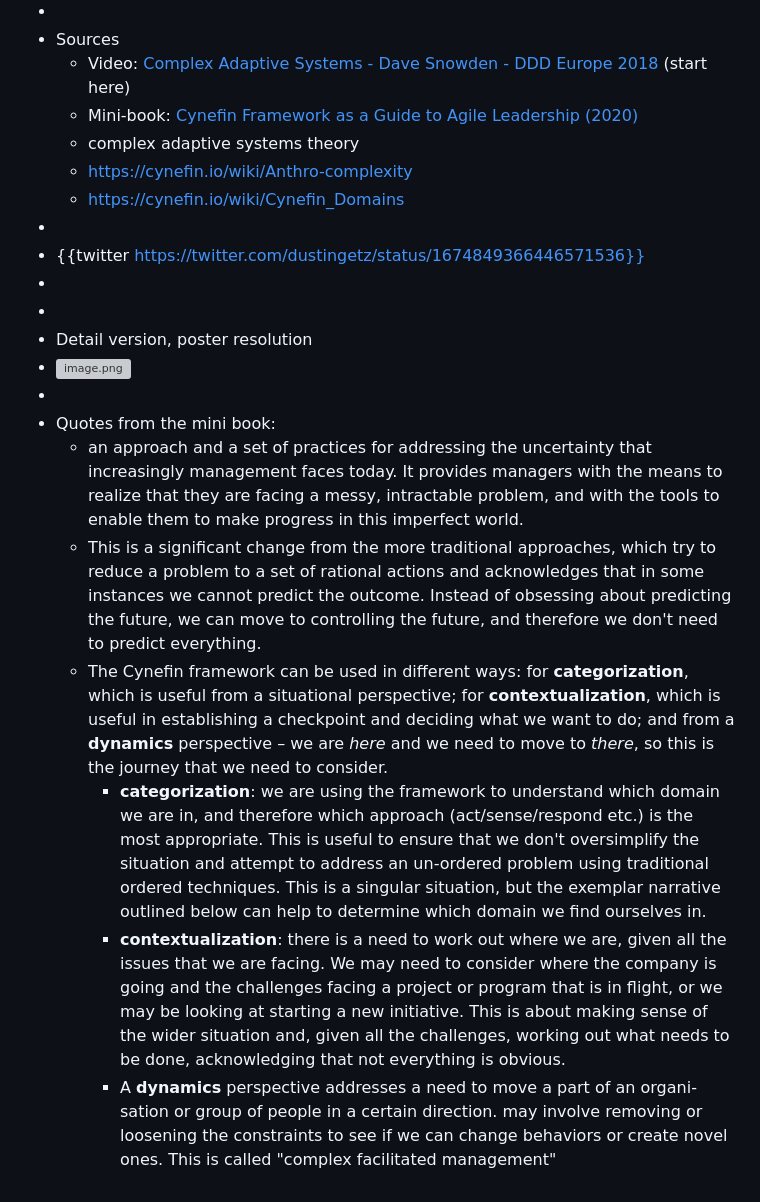
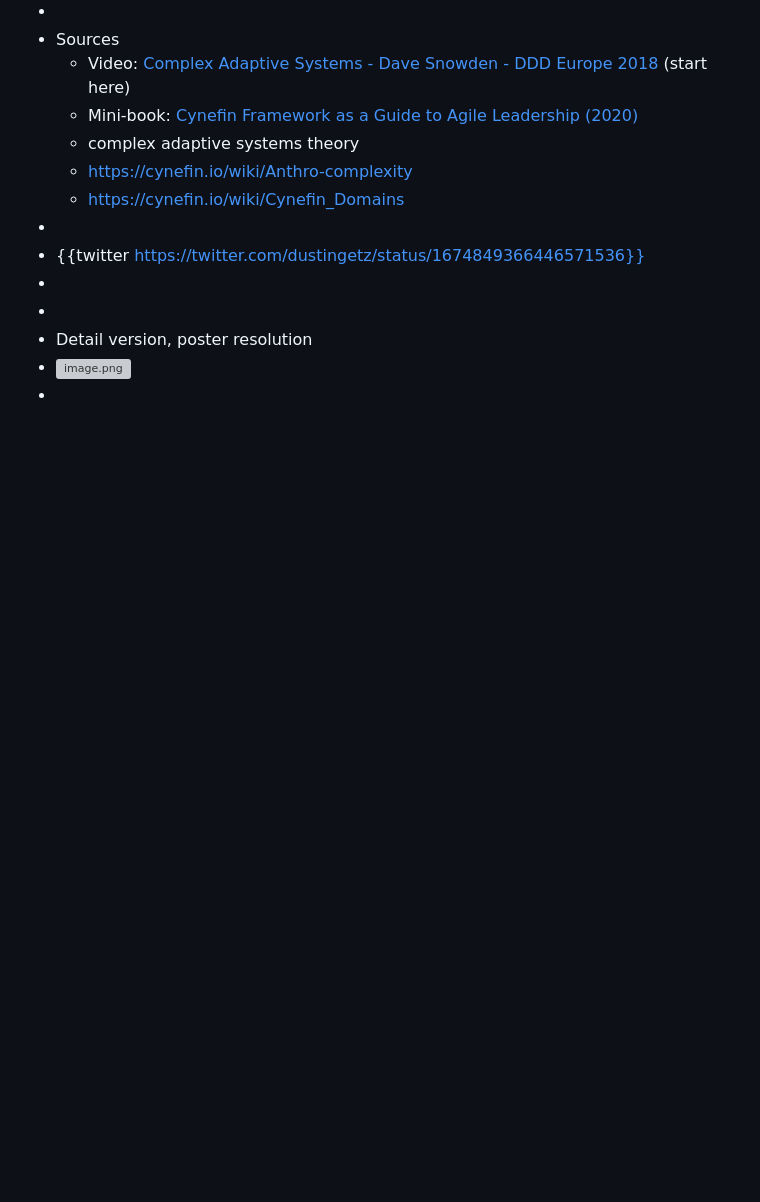
Before and after one commit to dustingetz/dustingetz.github.io, a Markdown page: pages/Model%3A Cynefin, a map of uncertainty.md, the part around the change printed below. GitHub-like rendering; blank space fills up the shorter version; grey boxes are pictures that could not be loaded.

```diff
--- a/pages/Model%3A Cynefin, a map of uncertainty.md
+++ b/pages/Model%3A Cynefin, a map of uncertainty.md
@@ -42,10 +53,3 @@ public:: true
 - Detail version, poster resolution
 - ![image.png](../assets/image_1689518349037_0.png)
 -
-- Quotes from the mini book:
-	- an approach and a set of practices for addressing the uncertainty that increasingly management faces today. It provides managers with the means to realize that they are facing a messy, intractable problem, and with the tools to enable them to make progress in this imperfect world.
-	- This is a significant change from the more traditional approaches, which try to reduce a problem to a set of rational actions and acknowledges that in some instances we cannot predict the outcome. Instead of obsessing about predicting the future, we can move to controlling the future, and therefore we don't need to predict everything.
-	- The Cynefin framework can be used in different ways: for **categorization**, which is useful from a situational perspective; for **contextualization**, which is useful in establishing a checkpoint and deciding what we want to do; and from a **dynamics** perspective – we are *here* and we need to move to *there*, so this is the journey that we need to consider.
-		- **categorization**: we are using the framework to understand which domain we are in, and therefore which approach (act/sense/respond etc.) is the most appropriate. This is useful to ensure that we don't oversimplify the situation and attempt to address an un-ordered problem using traditional ordered techniques. This is a singular situation, but the exemplar narrative outlined below can help to determine which domain we find ourselves in.
-		- **contextualization**: there is a need to work out where we are, given all the issues that we are facing. We may need to consider where the company is going and the challenges facing a project or program that is in flight, or we may be looking at starting a new initiative. This is about making sense of the wider situation and, given all the challenges, working out what needs to be done, acknowledging that not everything is obvious.
-		- A **dynamics** perspective addresses a need to move a part of an organi-sation or group of people in a certain direction. may involve removing or loosening the constraints to see if we can change behaviors or create novel ones. This is called "complex facilitated management"
```
Also changed, not shown: other parts of pages/Model%3A Cynefin, a map of uncertainty.md (+15 -4 lines).
